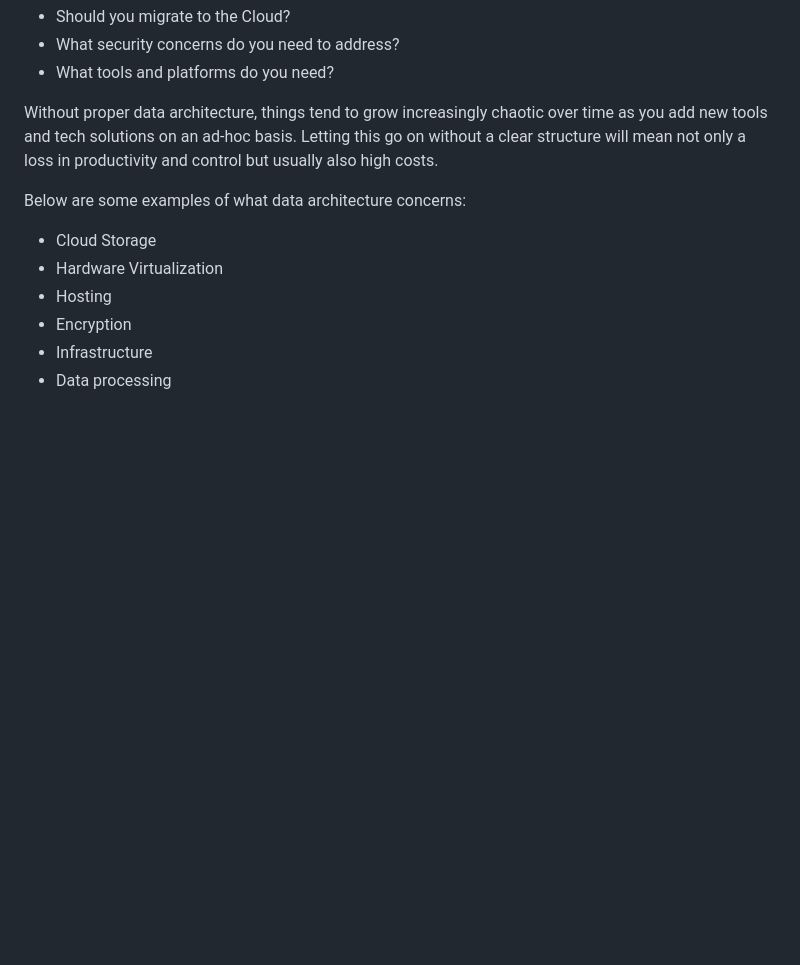
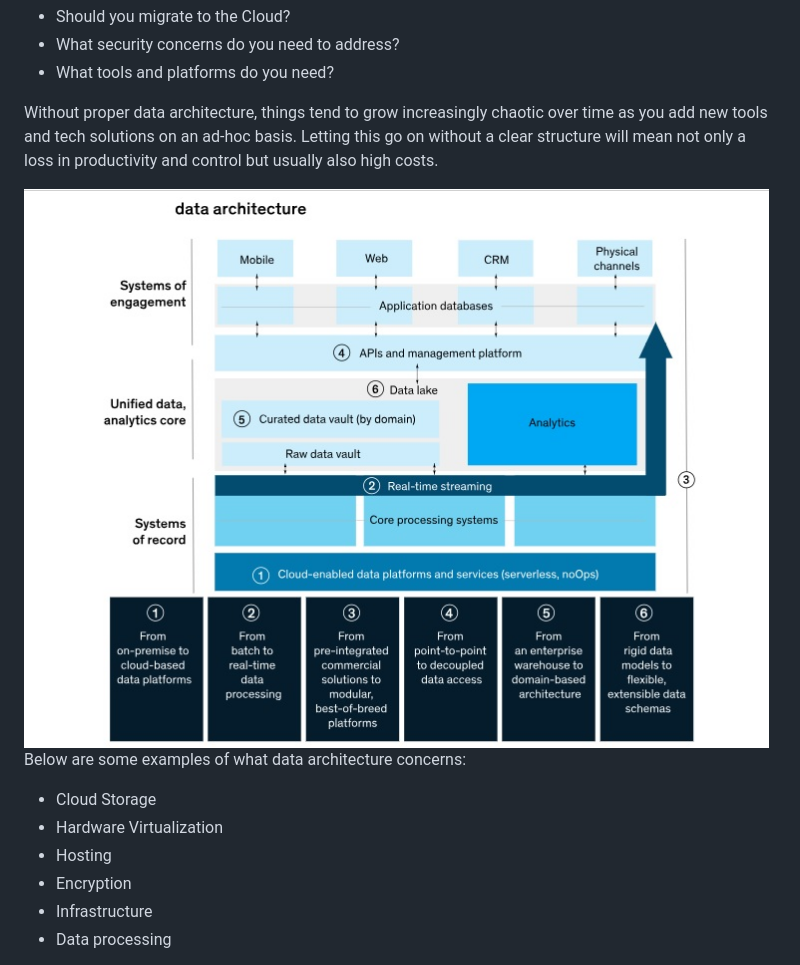
Before and after one commit to RaviTambade/SDM, a Markdown page: Modeling.md, the part around the change. Rendered like a GitHub page; pictures changed too: images/Modeling/DataArchitecture.jpg (added); blank space fills up the shorter version.

Commit message:
Modeling

```diff
--- a/Modeling.md
+++ b/Modeling.md
@@ -68,6 +68,8 @@ Following are the questions of Data Architecture.
 * What tools and platforms do you need?
 
 Without proper data architecture, things tend to grow increasingly chaotic over time as you add new tools and tech solutions on an ad-hoc basis. Letting this go on without a clear structure will mean not only a loss in productivity and control but usually also high costs.
+
+<img src="/images/Modeling/DataArchitecture.jpg" />
 
 Below are some examples of what data architecture concerns:
 
```
Also changed, not shown: 1 other file.
